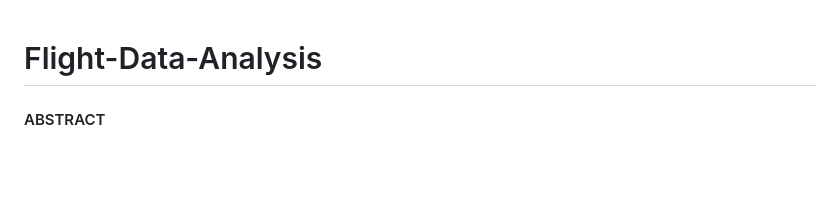
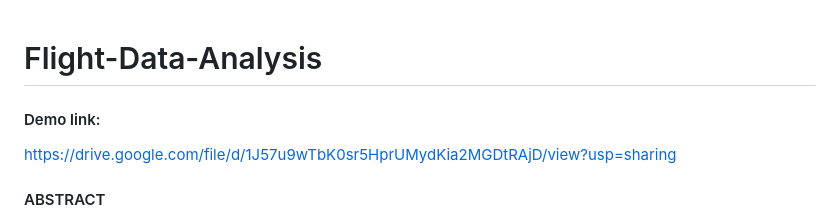
Before and after one commit to VanithaKunta/Flight-Data-Analysis, a Markdown page: README.md, the part around the change. Rendered like a GitHub page; blank space fills up the shorter version.

```diff
--- a/README.md
+++ b/README.md
@@ -1,4 +1,7 @@
 # Flight-Data-Analysis
+
+#### Demo link:
+https://drive.google.com/file/d/1J57u9wTbK0sr5HprUMydKia2MGDtRAjD/view?usp=sharing
 
 #### ABSTRACT
 The goal of this data analysis project is to better serve passengers and airlines by examining and understanding the patterns and trends in flight delays and cancellations.
```
